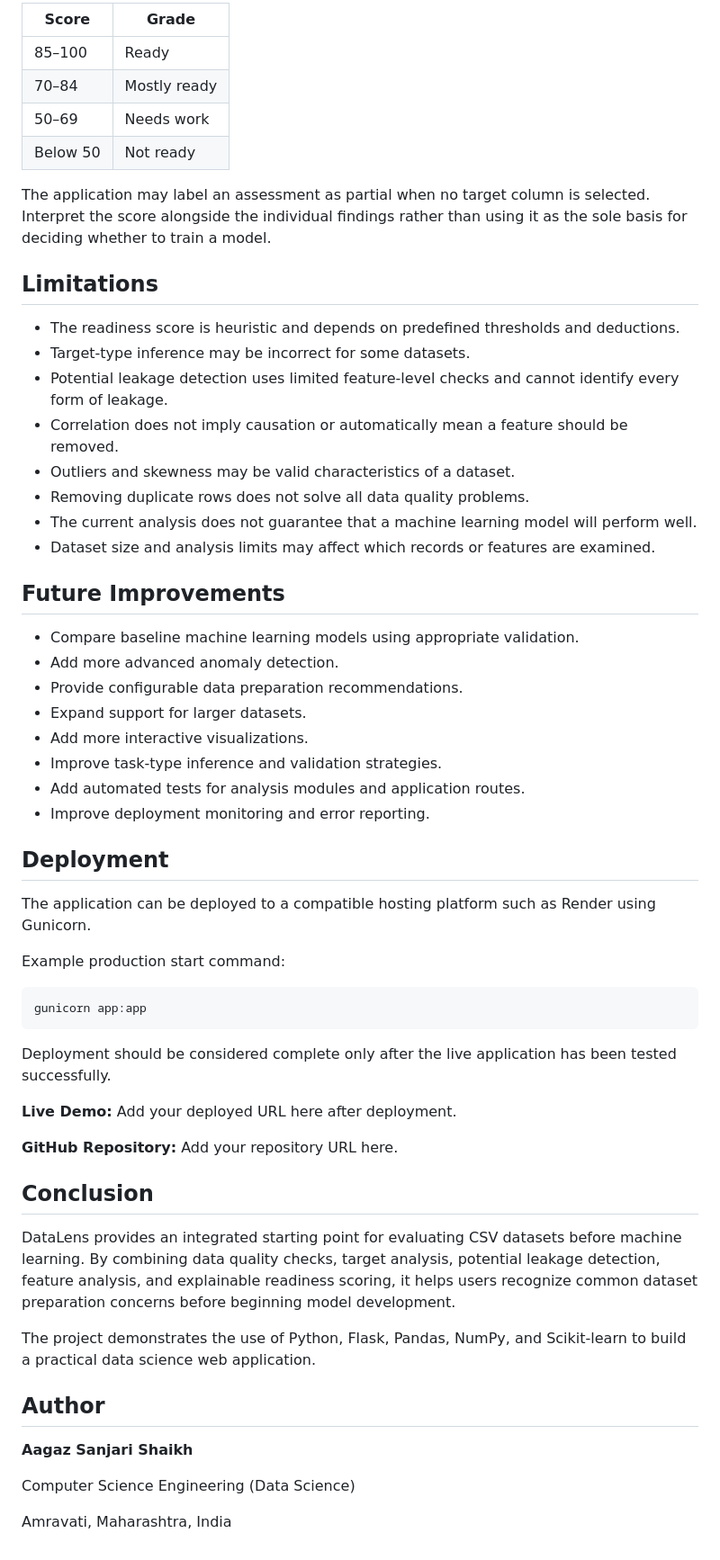
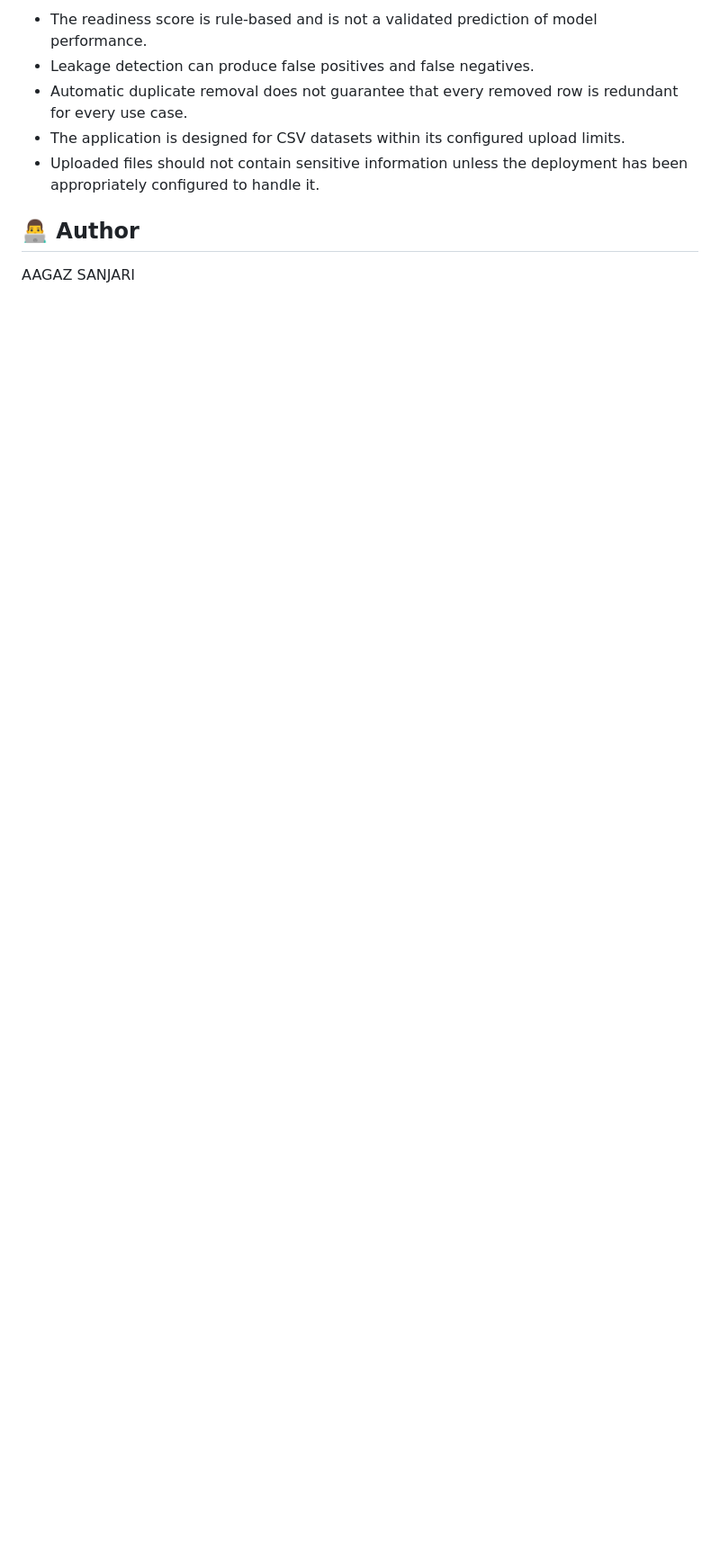
Before and after one commit to Aagaz-Sanjari/DataLens, a Markdown page: README.md, the part around one of its changes. Shown at 90% size. Drawn GitHub-style; blank space fills up the shorter version.

````diff
--- a/README.md
+++ b/README.md
@@ -223,61 +138,10 @@ The score is intended to summarize issues detected by predefined rules.
 
-| Score    | Grade        |
-| -------- | ------------ |
-| 85–100   | Ready        |
-| 70–84    | Mostly ready |
-| 50–69    | Needs work   |
-| Below 50 | Not ready    |
+* The readiness score is rule-based and is not a validated prediction of model performance.
+* Leakage detection can produce false positives and false negatives.
+* Automatic duplicate removal does not guarantee that every removed row is redundant for every use case.
+* The application is designed for CSV datasets within its configured upload limits.
+* Uploaded files should not contain sensitive information unless the deployment has been appropriately configured to handle it.
 
-The application may label an assessment as partial when no target column is selected. Interpret the score alongside the individual findings rather than using it as the sole basis for deciding whether to train a model.
+## 👨‍💻 Author
 
-## Limitations
-
-* The readiness score is heuristic and depends on predefined thresholds and deductions.
-* Target-type inference may be incorrect for some datasets.
-* Potential leakage detection uses limited feature-level checks and cannot identify every form of leakage.
-* Correlation does not imply causation or automatically mean a feature should be removed.
-* Outliers and skewness may be valid characteristics of a dataset.
-* Removing duplicate rows does not solve all data quality problems.
-* The current analysis does not guarantee that a machine learning model will perform well.
-* Dataset size and analysis limits may affect which records or features are examined.
-
-## Future Improvements
-
-* Compare baseline machine learning models using appropriate validation.
-* Add more advanced anomaly detection.
-* Provide configurable data preparation recommendations.
-* Expand support for larger datasets.
-* Add more interactive visualizations.
-* Improve task-type inference and validation strategies.
-* Add automated tests for analysis modules and application routes.
-* Improve deployment monitoring and error reporting.
-
-## Deployment
-
-The application can be deployed to a compatible hosting platform such as Render using Gunicorn.
-
-Example production start command:
-
-```bash
-gunicorn app:app
-```
-
-Deployment should be considered complete only after the live application has been tested successfully.
-
-**Live Demo:** Add your deployed URL here after deployment.
-
-**GitHub Repository:** Add your repository URL here.
-
-## Conclusion
-
-DataLens provides an integrated starting point for evaluating CSV datasets before machine learning. By combining data quality checks, target analysis, potential leakage detection, feature analysis, and explainable readiness scoring, it helps users recognize common dataset preparation concerns before beginning model development.
-
-The project demonstrates the use of Python, Flask, Pandas, NumPy, and Scikit-learn to build a practical data science web application.
-
-## Author
-
-**Aagaz Sanjari Shaikh**
-
-Computer Science Engineering (Data Science)
-
-Amravati, Maharashtra, India
+AAGAZ SANJARI
````
Also changed, not shown: other parts of README.md (+68 -153 lines).
